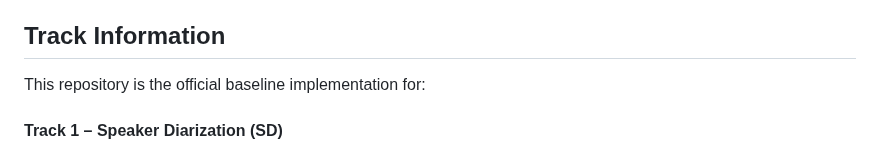
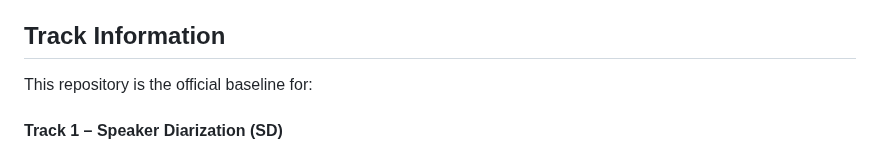
Before and after one commit to trinity1611/DisplaceChallenge2026-TANUH, a Markdown page: Track1_SD/README.md, the part around the change. Drawn GitHub-style.

```diff
--- a/Track1_SD/README.md
+++ b/Track1_SD/README.md
@@ -19,7 +19,7 @@ available at the [GitHub repository](https://github.com/BUTSpeechFIT/DiariZen)
 
 ## Track Information
 
-This repository is the official baseline implementation for:
+This repository is the official baseline for:
 
 #### **Track 1 – Speaker Diarization (SD)**
 
```
